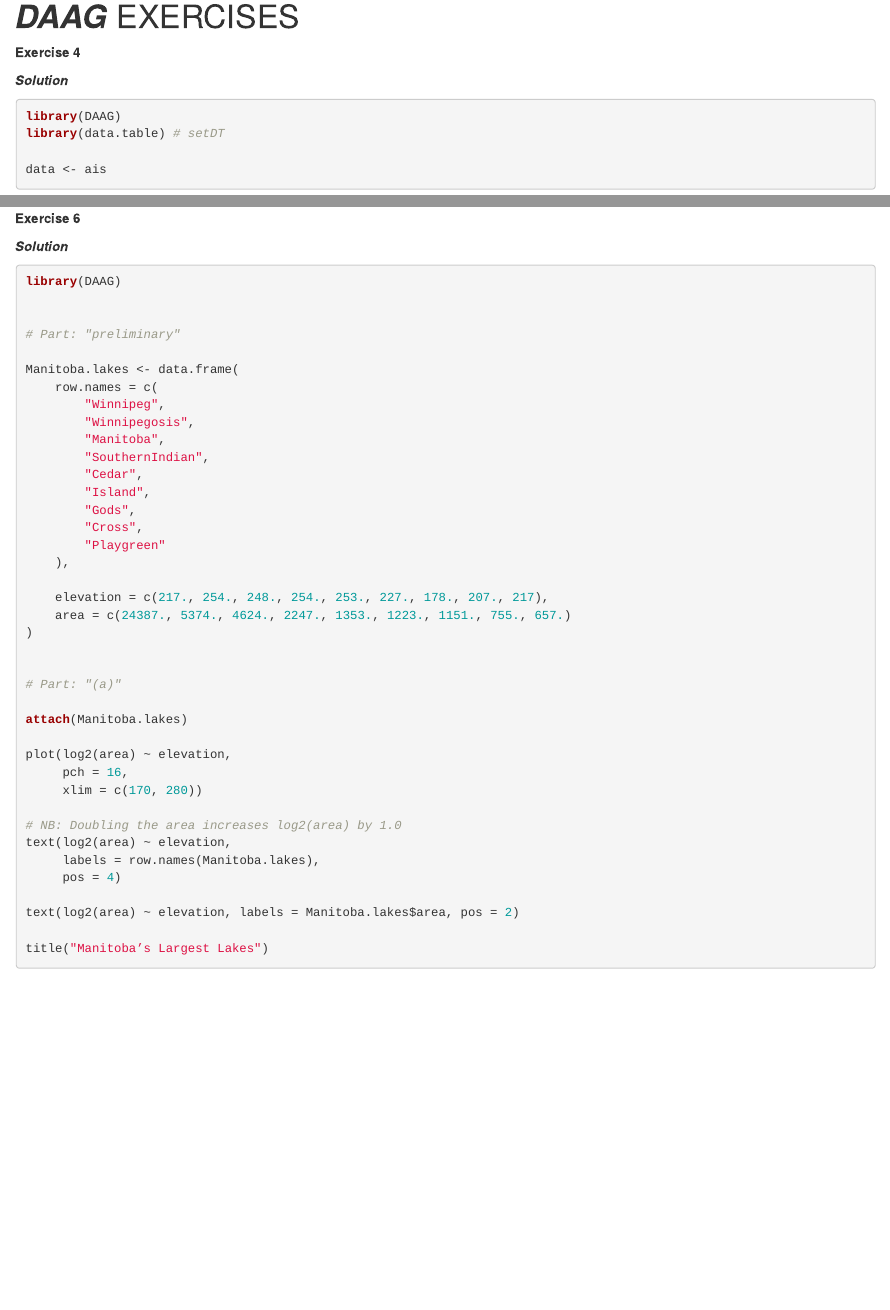
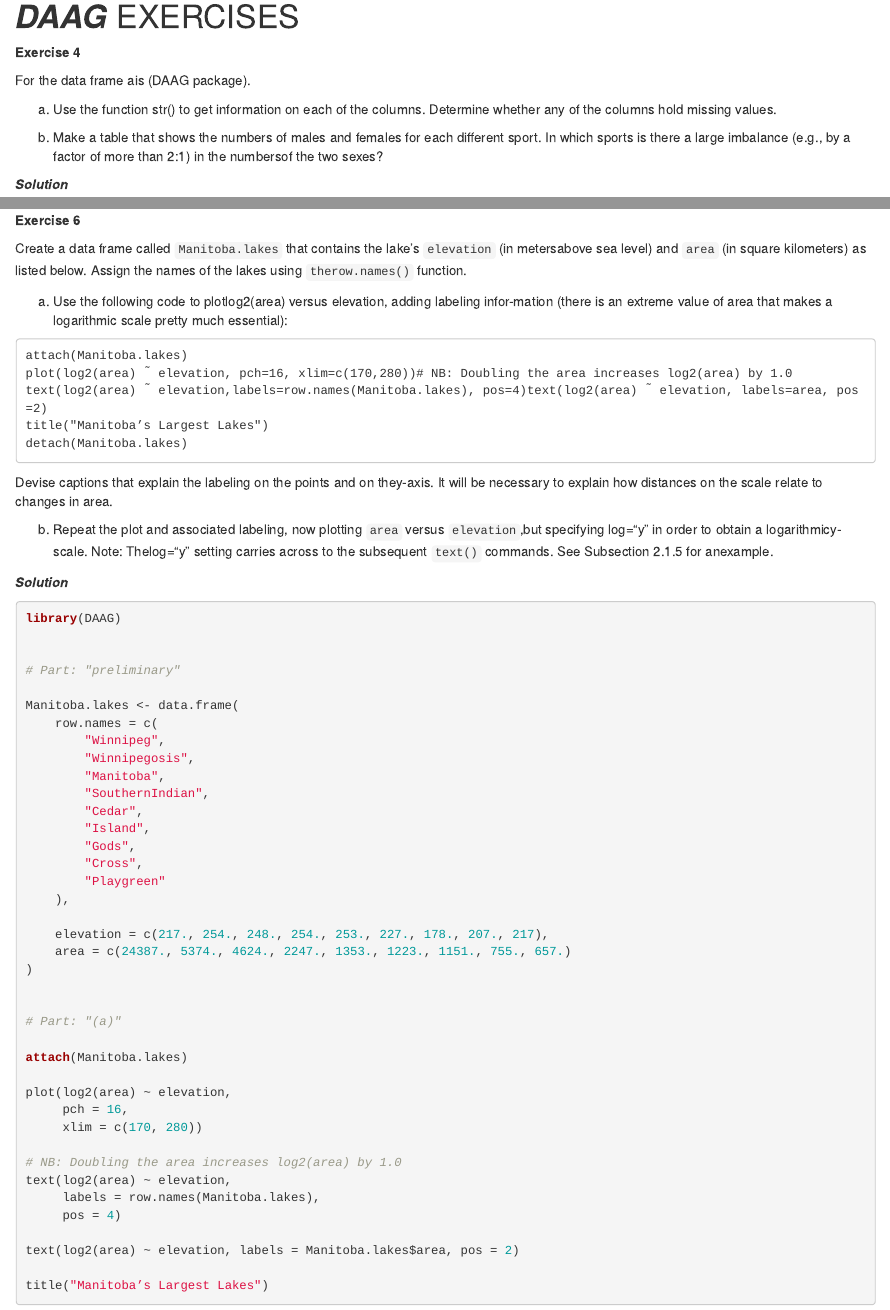
Before and after one commit to emaballarin/statmeth-hw01, an R Markdown document (01_homework.Rmd): the page in a window 1100 px wide, from 11950 px down, and a second part further down, joined at a grey line. Rendered offline with R 4.5, knitr and Pandoc, with nearby package versions; code that draws random numbers runs with fixed seeds of ours; some code elsewhere in the file could not run offline.

Commit message:
Update 01_homework.Rmd

````diff
--- a/01_homework.Rmd
+++ b/01_homework.Rmd
@@ -223,13 +223,35 @@ Write a general `R` function for checking the validity of the central limit theo
 
 **Exercise 4**
 
+For the data frame ais (DAAG package).
+
+(a)  Use the function str() to get information on each of the columns.
+     Determine whether any of the columns hold missing values.
+
+(b)  Make a table that shows the numbers of males and females for each different sport.
+     In which sports is there a large imbalance (e.g., by a factor of more than 2:1) in
+     the numbersof the two sexes?
+
 ***Solution***
 ```{r daag_04, code = readLines("src/daag_04.R"), echo=TRUE}
 ```
 
 
+**Exercise 6**
 
-**Exercise 6**
+Create a data frame called `Manitoba.lakes` that contains the lake’s `elevation` (in metersabove sea level) and `area` (in square kilometers) as listed below. Assign the names of the lakes using `therow.names()` function.
+
+a)  Use the following code to plotlog2(area) versus elevation, adding labeling infor-mation (there is an extreme value of area that makes a logarithmic scale pretty much essential):
+```
+attach(Manitoba.lakes)
+plot(log2(area)  ̃ elevation, pch=16, xlim=c(170,280))# NB: Doubling the area increases log2(area) by 1.0
+text(log2(area)  ̃ elevation,labels=row.names(Manitoba.lakes), pos=4)text(log2(area)  ̃ elevation, labels=area, pos=2)
+title("Manitoba’s Largest Lakes")
+detach(Manitoba.lakes)
+```
+Devise captions that explain the labeling on the points and on they-axis. It will be necessary to explain how distances on the scale relate to changes in area.
+
+(b)  Repeat the plot and associated labeling, now plotting `area` versus `elevation`,but specifying log="y" in order to obtain a logarithmicy-scale. Note: Thelog="y" setting carries across to the subsequent `text()` commands. See Subsection 2.1.5 for anexample.
 
 ***Solution***
 ```{r daag_06, code = readLines("src/daag_06.R"), echo=TRUE}
````
Also changed, not shown: 01_homework.Rmd (13 more changed lines).
